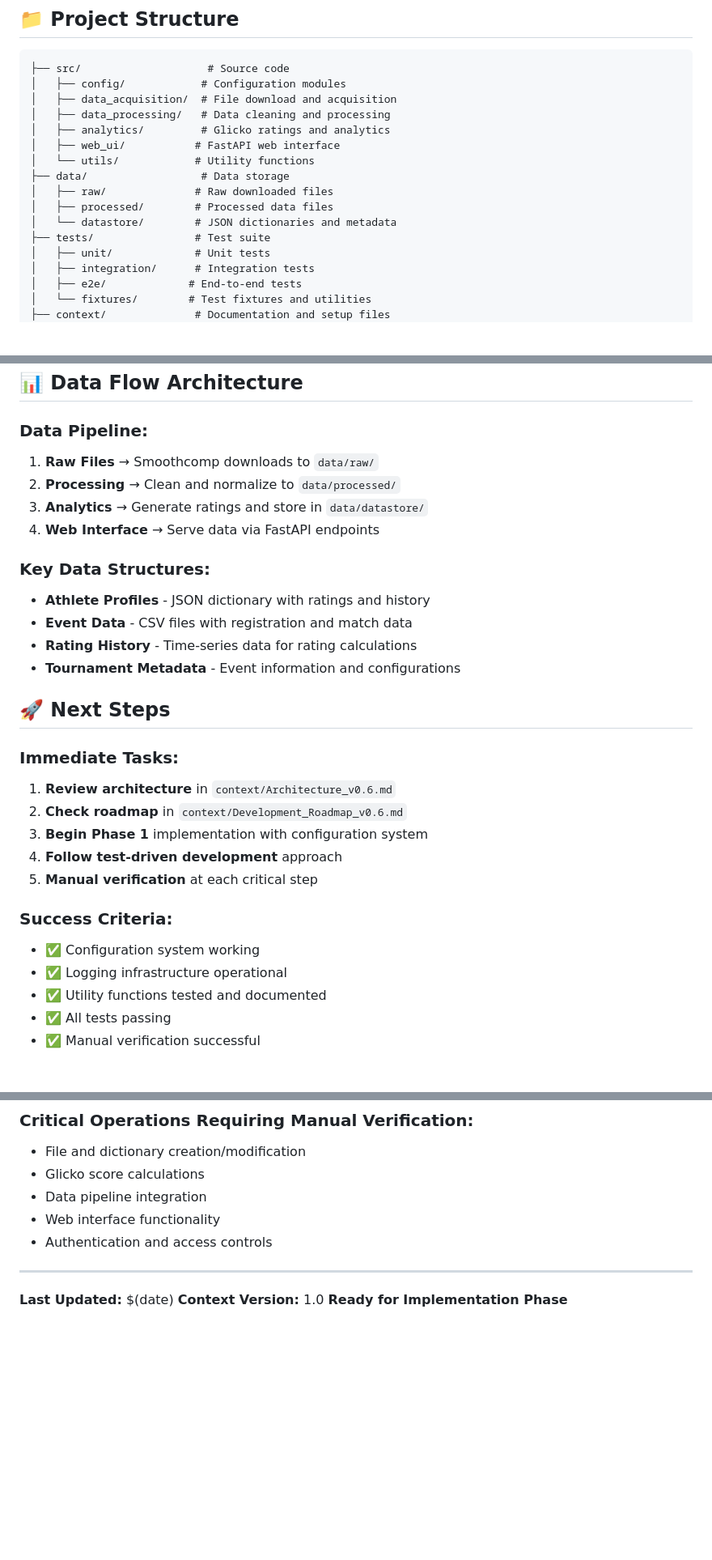
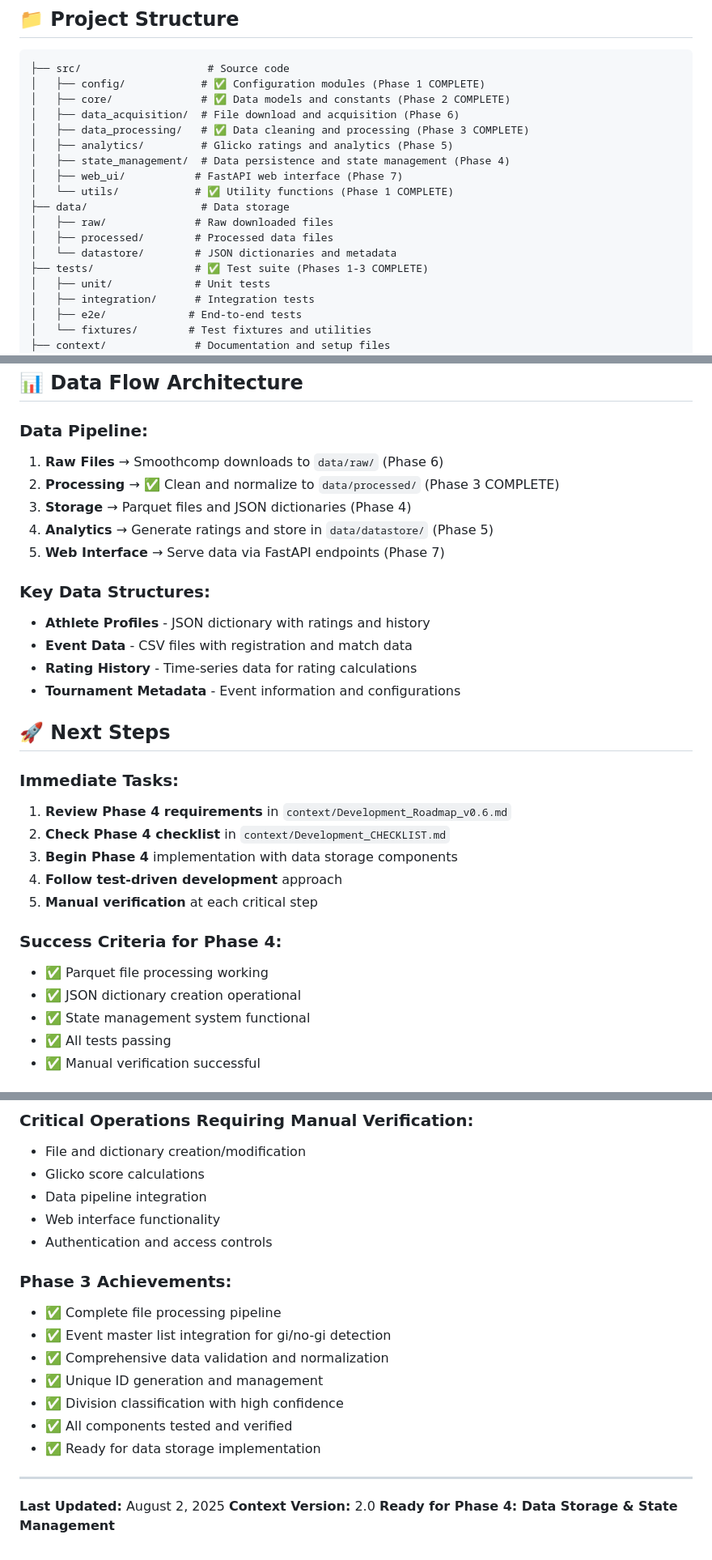
Before and after one commit to utters129/adcc-ratings-audit-v0.6, a Markdown page: context/New_Chat_Context_Summary.md, 3 parts joined by grey strips. Shown at 81% size. GitHub-like rendering; blank space fills up the shorter version.

````diff
--- a/context/New_Chat_Context_Summary.md
+++ b/context/New_Chat_Context_Summary.md
@@ -43,17 +41,19 @@
 
 ```
 ├── src/                    # Source code
-│   ├── config/            # Configuration modules
-│   ├── data_acquisition/  # File download and acquisition
-│   ├── data_processing/   # Data cleaning and processing
-│   ├── analytics/         # Glicko ratings and analytics
-│   ├── web_ui/           # FastAPI web interface
-│   └── utils/            # Utility functions
+│   ├── config/            # ✅ Configuration modules (Phase 1 COMPLETE)
+│   ├── core/              # ✅ Data models and constants (Phase 2 COMPLETE)
+│   ├── data_acquisition/  # File download and acquisition (Phase 6)
+│   ├── data_processing/   # ✅ Data cleaning and processing (Phase 3 COMPLETE)
+│   ├── analytics/         # Glicko ratings and analytics (Phase 5)
+│   ├── state_management/  # Data persistence and state management (Phase 4)
+│   ├── web_ui/           # FastAPI web interface (Phase 7)
+│   └── utils/            # ✅ Utility functions (Phase 1 COMPLETE)
 ├── data/                  # Data storage
 │   ├── raw/              # Raw downloaded files
 │   ├── processed/        # Processed data files
 │   └── datastore/        # JSON dictionaries and metadata
-├── tests/                # Test suite
+├── tests/                # ✅ Test suite (Phases 1-3 COMPLETE)
 │   ├── unit/             # Unit tests
 │   ├── integration/      # Integration tests
 │   ├── e2e/             # End-to-end tests
@@ -172,10 +227,11 @@ mypy src/
 ## 📊 **Data Flow Architecture**
 
 ### **Data Pipeline:**
-1. **Raw Files** → Smoothcomp downloads to `data/raw/`
-2. **Processing** → Clean and normalize to `data/processed/`
-3. **Analytics** → Generate ratings and store in `data/datastore/`
-4. **Web Interface** → Serve data via FastAPI endpoints
+1. **Raw Files** → Smoothcomp downloads to `data/raw/` (Phase 6)
+2. **Processing** → ✅ Clean and normalize to `data/processed/` (Phase 3 COMPLETE)
+3. **Storage** → Parquet files and JSON dictionaries (Phase 4)
+4. **Analytics** → Generate ratings and store in `data/datastore/` (Phase 5)
+5. **Web Interface** → Serve data via FastAPI endpoints (Phase 7)
 
 ### **Key Data Structures:**
 - **Athlete Profiles** - JSON dictionary with ratings and history
@@ -186,16 +242,16 @@ mypy src/
 ## 🚀 **Next Steps**
 
 ### **Immediate Tasks:**
-1. **Review architecture** in `context/Architecture_v0.6.md`
-2. **Check roadmap** in `context/Development_Roadmap_v0.6.md`
-3. **Begin Phase 1** implementation with configuration system
+1. **Review Phase 4 requirements** in `context/Development_Roadmap_v0.6.md`
+2. **Check Phase 4 checklist** in `context/Development_CHECKLIST.md`
+3. **Begin Phase 4** implementation with data storage components
 4. **Follow test-driven development** approach
 5. **Manual verification** at each critical step
 
-### **Success Criteria:**
-- ✅ Configuration system working
-- ✅ Logging infrastructure operational
-- ✅ Utility functions tested and documented
+### **Success Criteria for Phase 4:**
+- ✅ Parquet file processing working
+- ✅ JSON dictionary creation operational
+- ✅ State management system functional
 - ✅ All tests passing
 - ✅ Manual verification successful
 
@@ -234,8 +293,17 @@ cat context/Development_CHECKLIST.md | head -20
 - Web interface functionality
 - Authentication and access controls
 
+### **Phase 3 Achievements:**
+- ✅ Complete file processing pipeline
+- ✅ Event master list integration for gi/no-gi detection
+- ✅ Comprehensive data validation and normalization
+- ✅ Unique ID generation and management
+- ✅ Division classification with high confidence
+- ✅ All components tested and verified
+- ✅ Ready for data storage implementation
+
 ---
 
-**Last Updated:** $(date)
-**Context Version:** 1.0
-**Ready for Implementation Phase**
+**Last Updated:** August 2, 2025
+**Context Version:** 2.0
+**Ready for Phase 4: Data Storage & State Management**
````
Also changed, not shown: other parts of context/New_Chat_Context_Summary.md (+94 -38 lines), context/DEVELOPMENT_CHECKLIST.md (+100 -74 lines).
